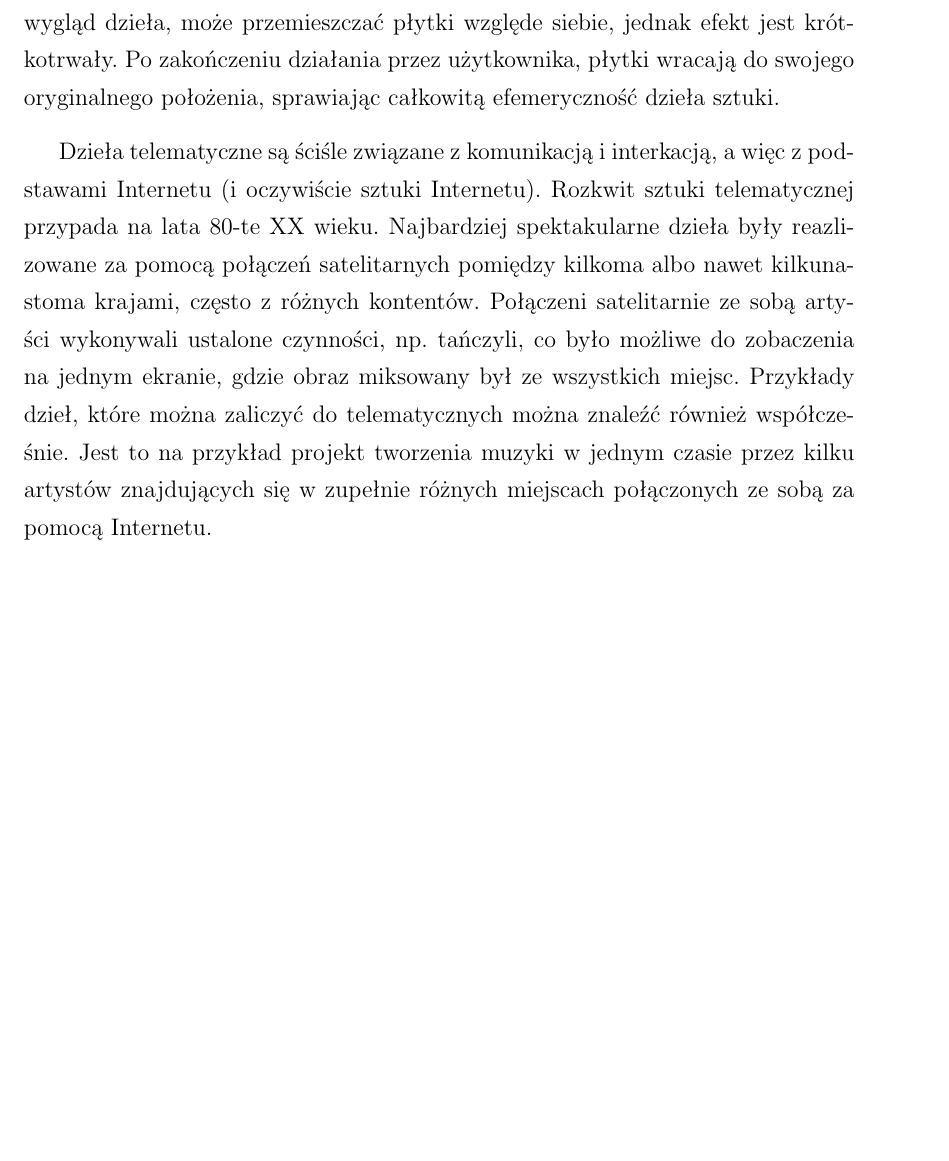
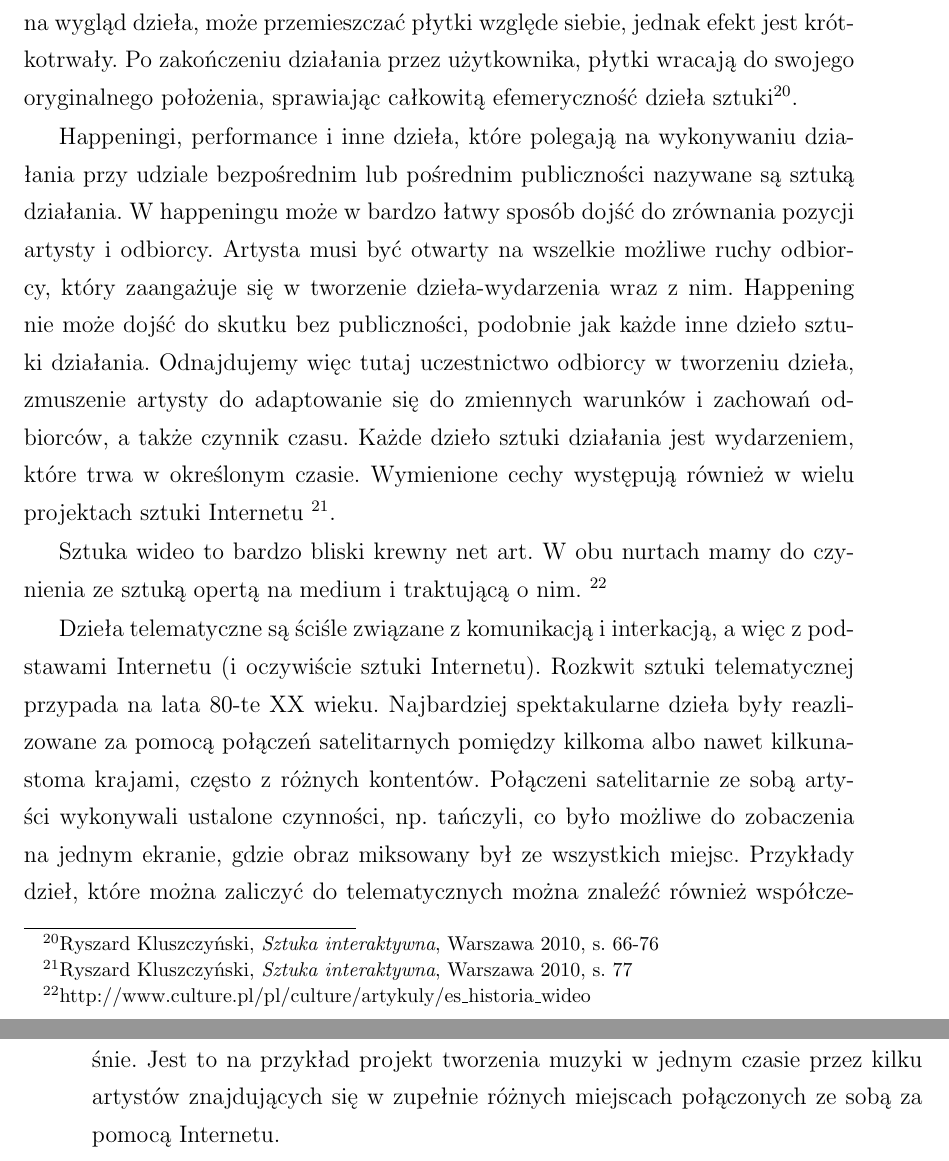
Before and after one commit to rpiotrow/philosophy-net-art, a LaTeX thesis (praca.tex): part of page 10 of 12 before the commit and two parts of pages 10 and 11 of 12 after it, the two joined at a grey line, cut so that both start at the same text, the shorter picture padded with empty space. Compiled offline with pdfLaTeX.

Commit message:
sztuka działania

```diff
--- a/praca.tex
+++ b/praca.tex
@@ -438,14 +438,28 @@ rozwinięciem pierwszej. W ramach \textit{Obra mole} odbiorca również
 wpływa na wygląd dzieła, może przemieszczać płytki względe siebie,
 jednak efekt jest krótkotrwały. Po zakończeniu działania przez użytkownika,
 płytki wracają do swojego oryginalnego położenia, sprawiając całkowitą
-efemeryczność dzieła sztuki.
-
+efemeryczność dzieła
+sztuki\footnote{Ryszard Kluszczyński, \textit{Sztuka interaktywna}, Warszawa 2010, s. 66-76}.
 
 %sztuka działania (happening, performance)
-
+Happeningi, performance i inne dzieła, które polegają na wykonywaniu
+działania przy udziale bezpośrednim lub pośrednim publiczności
+nazywane są sztuką działania. W happeningu może w bardzo łatwy sposób
+dojść do zrównania pozycji artysty i odbiorcy. Artysta musi być otwarty
+na wszelkie możliwe ruchy odbiorcy, który zaangażuje się w tworzenie
+dzieła-wydarzenia wraz z nim. Happening nie może dojść do skutku
+bez publiczności, podobnie jak każde inne dzieło sztuki działania.
+Odnajdujemy więc tutaj uczestnictwo odbiorcy w tworzeniu dzieła,
+zmuszenie artysty do adaptowanie się do zmiennych warunków i zachowań
+odbiorców, a także czynnik czasu. Każde dzieło sztuki działania
+jest wydarzeniem, które trwa w określonym czasie. Wymienione cechy
+występują również w wielu projektach sztuki Internetu
+\footnote{Ryszard Kluszczyński, \textit{Sztuka interaktywna}, Warszawa 2010, s. 77}.
 
 %sztuka wideo
-
+Sztuka wideo to bardzo bliski krewny net art. W obu nurtach mamy do czynienia
+ze sztuką opertą na medium i traktującą o nim.
+\footnote{http://www.culture.pl/pl/culture/artykuly/es\_historia\_wideo}
 
 %sztuka telematyczna
 Dzieła telematyczne są ściśle związane z komunikacją i interkacją, a więc
```
Also changed, not shown: praca.tex (2 more changed lines).
